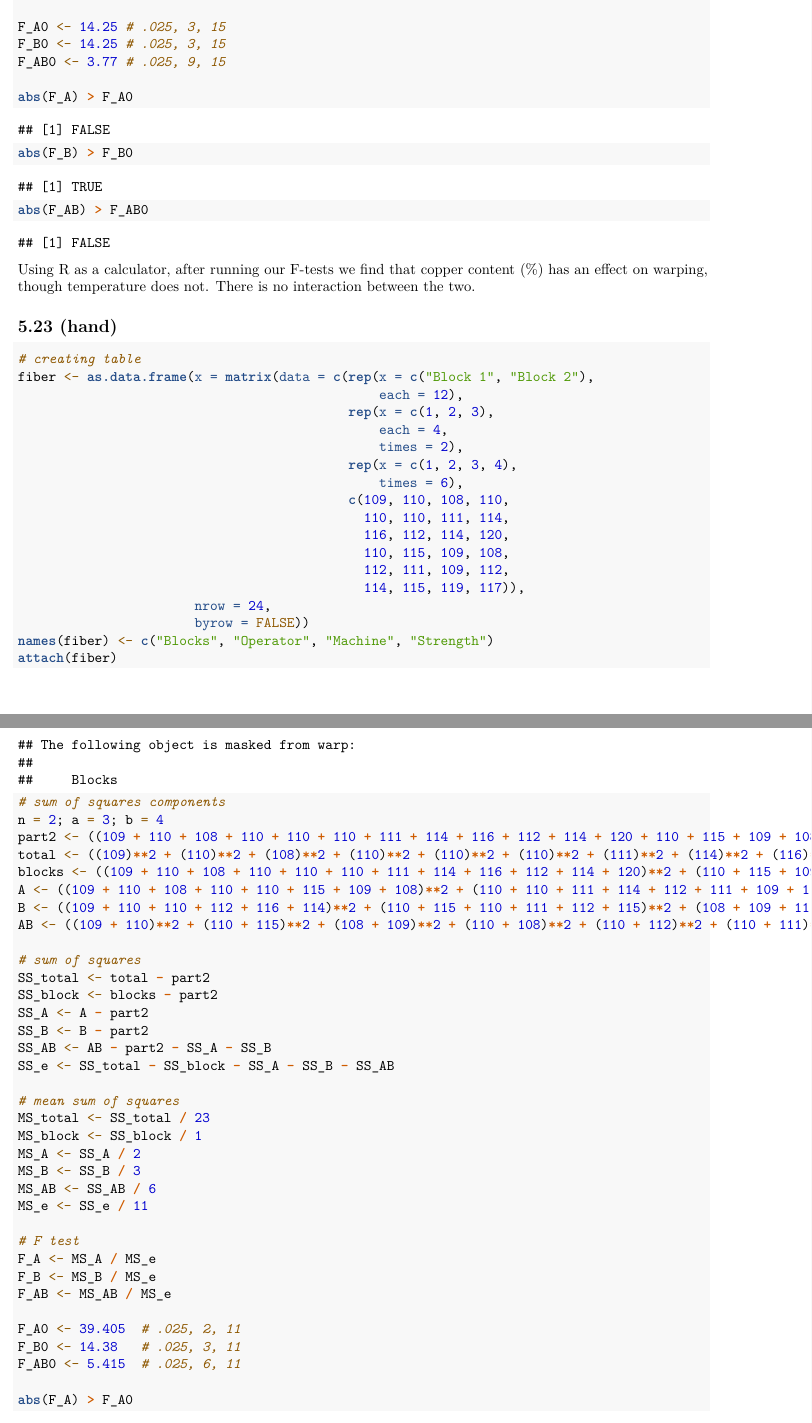
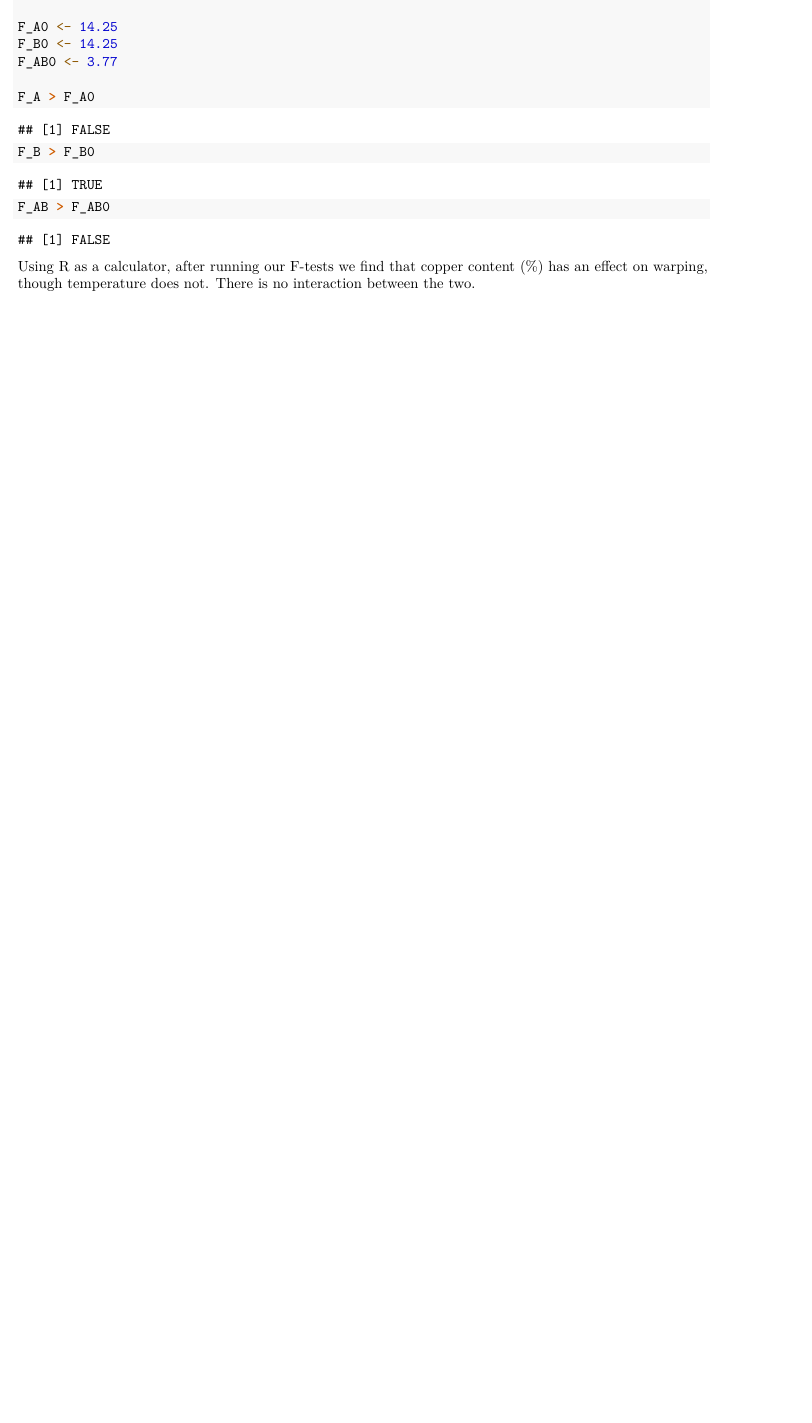
Before and after one commit to emmjia/HCH5-JLEM-Math-447, an R Markdown document (HCH5-RMarkdown.Rmd): two parts of pages 10 and 11 of 11 before the commit and part of page 10 of 10 after it, the two joined at a grey line, cut so that both start at the same text, the shorter picture padded with empty space. Rendered offline with R 4.5, knitr and Pandoc, then LaTeX, with nearby package versions; some code elsewhere in the file could not run offline; common packages that the code uses without loading them are loaded.

Commit message:
Revert "Hch5 jeremy update"

````diff
--- a/HCH5-RMarkdown.Rmd
+++ b/HCH5-RMarkdown.Rmd
@@ -189,6 +189,11 @@
 names(warp) <- c("Blocks", "Temp", "Copper", "Warp")
 attach(warp)
 
+# running ANOVA
+warp.aov <- aov(formula = as.numeric(Warp) ~ factor(Blocks) + factor(Temp)*factor(Copper),
+                data = warp)
+summary(warp.aov)
+
 # sum of squares components
 n = 2; a = 4; b = 4
 part2 <- ((17 + 16 + 24 + 28 + 12 + 18 + 17 + 27 + 16 + 18 + 25 + 30 + 21 + 23 + 23 + 29 + 20 + 21 + 22 + 27 + 9 + 13 + 12 + 31 + 12 + 21 + 23 + 23 + 17 + 21 + 22 + 31)**2) / (32)
@@ -219,71 +224,13 @@
 F_B <- MS_B / MS_e
 F_AB <- MS_AB / MS_e
 
-F_A0 <- 14.25 # .025, 3, 15
-F_B0 <- 14.25 # .025, 3, 15
-F_AB0 <- 3.77 # .025, 9, 15
+F_A0 <- 14.25
+F_B0 <- 14.25
+F_AB0 <- 3.77
 
-abs(F_A) > F_A0
-abs(F_B) > F_B0
-abs(F_AB) > F_AB0
+F_A > F_A0
+F_B > F_B0
+F_AB > F_AB0
 ```
 
 Using R as a calculator, after running our F-tests we find that copper content (%) has an effect on warping, though temperature does not.  There is no interaction between the two.
-
-## 5.23 (hand)
-
-```{r}
-# creating table
-fiber <- as.data.frame(x = matrix(data = c(rep(x = c("Block 1", "Block 2"),
-                                               each = 12),
-                                           rep(x = c(1, 2, 3),
-                                               each = 4,
-                                               times = 2),
-                                           rep(x = c(1, 2, 3, 4),
-                                               times = 6),
-                                           c(109, 110, 108, 110,
-                                             110, 110, 111, 114,
-                                             116, 112, 114, 120,
-                                             110, 115, 109, 108,
-                                             112, 111, 109, 112,
-                                             114, 115, 119, 117)),
-                       nrow = 24,
-                       byrow = FALSE))
-names(fiber) <- c("Blocks", "Operator", "Machine", "Strength")
-attach(fiber)
-
-# sum of squares components
-n = 2; a = 3; b = 4
-part2 <- ((109 + 110 + 108 + 110 + 110 + 110 + 111 + 114 + 116 + 112 + 114 + 120 + 110 + 115 + 109 + 108 + 112 + 111 + 109 + 112 + 114 + 115 + 119 + 117)**2) / (24)
-total <- ((109)**2 + (110)**2 + (108)**2 + (110)**2 + (110)**2 + (110)**2 + (111)**2 + (114)**2 + (116)**2 + (112)**2 + (114)**2 + (120)**2 + (110)**2 + (115)**2 + (109)**2 + (108)**2 + (112)**2 + (111)**2 + (109)**2 + (112)**2 + (114)**2 + (115)**2 + (119)**2 + (117)**2)
-blocks <- ((109 + 110 + 108 + 110 + 110 + 110 + 111 + 114 + 116 + 112 + 114 + 120)**2 + (110 + 115 + 109 + 108 + 112 + 111 + 109 + 112 + 114 + 115 + 119 + 117)**2) / (12)
-A <- ((109 + 110 + 108 + 110 + 110 + 115 + 109 + 108)**2 + (110 + 110 + 111 + 114 + 112 + 111 + 109 + 112)**2 + (116 + 112 + 114 + 120 + 114 + 115 + 119 + 117)**2) / (8)
-B <- ((109 + 110 + 110 + 112 + 116 + 114)**2 + (110 + 115 + 110 + 111 + 112 + 115)**2 + (108 + 109 + 111 + 109 + 114 + 119)**2 + (110 + 108 + 114 + 112 + 120 + 117)**2) / (6)
-AB <- ((109 + 110)**2 + (110 + 115)**2 + (108 + 109)**2 + (110 + 108)**2 + (110 + 112)**2 + (110 + 111)**2 + (111 + 109)**2 + (114 + 112)**2 + (116 + 114)**2 + (112 + 115)**2 + (114 + 119)**2 + (120 + 117)**2) / (2)
-
-# sum of squares
-SS_total <- total - part2
-SS_block <- blocks - part2
-SS_A <- A - part2
-SS_B <- B - part2
-SS_AB <- AB - part2 - SS_A - SS_B
-SS_e <- SS_total - SS_block - SS_A - SS_B - SS_AB
-
-# mean sum of squares
-MS_total <- SS_total / 23
-MS_block <- SS_block / 1
-MS_A <- SS_A / 2
-MS_B <- SS_B / 3
-MS_AB <- SS_AB / 6
-MS_e <- SS_e / 11
-
-# F test
-F_A <- MS_A / MS_e
-F_B <- MS_B / MS_e
-F_AB <- MS_AB / MS_e
-
-F_A0 <- 39.405  # .025, 2, 11
-F_B0 <- 14.38   # .025, 3, 11
-F_AB0 <- 5.415  # .025, 6, 11
-
-abs(F_A) > F_A0
````
Also changed, not shown: HCH5-RMarkdown.Rmd (3 more changed lines).
